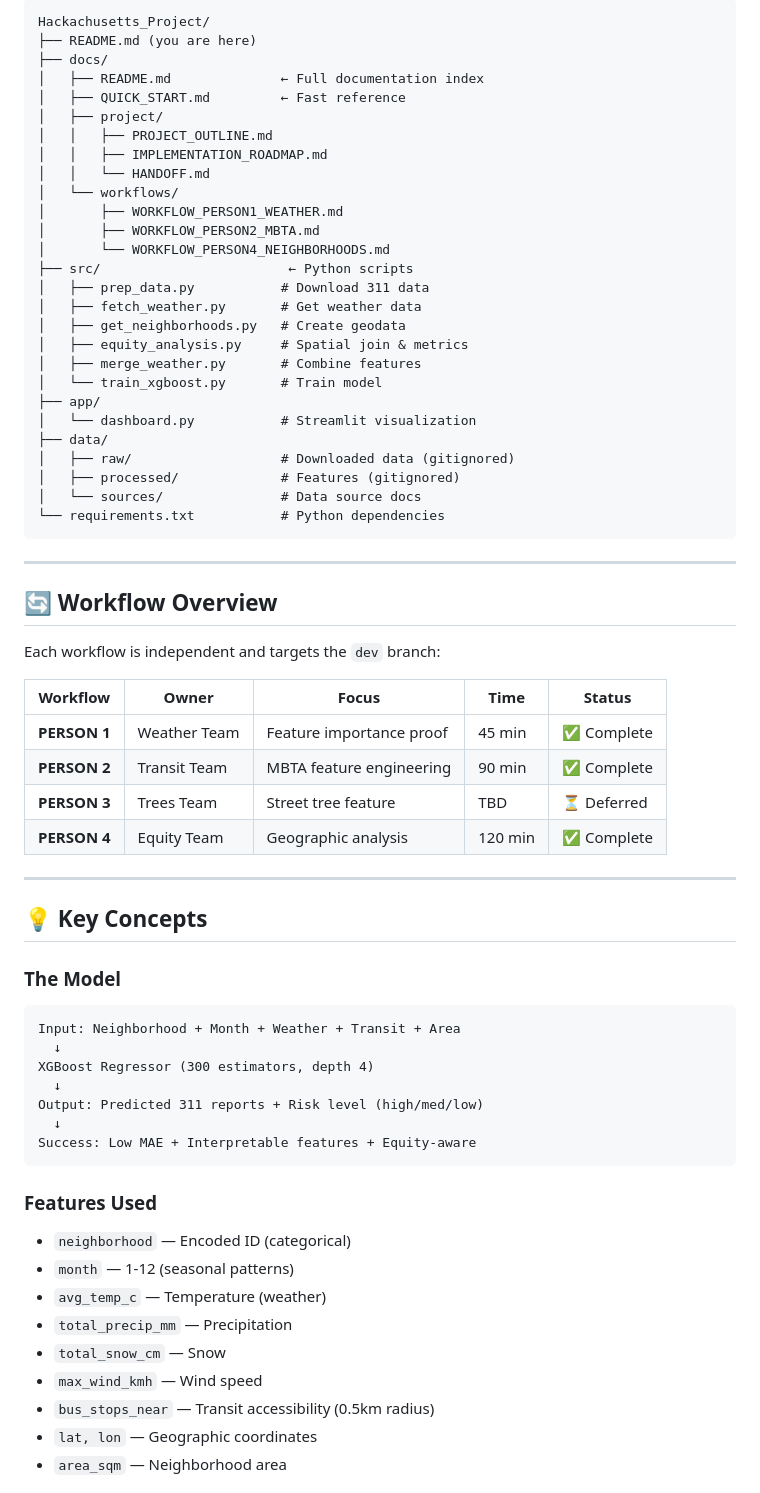
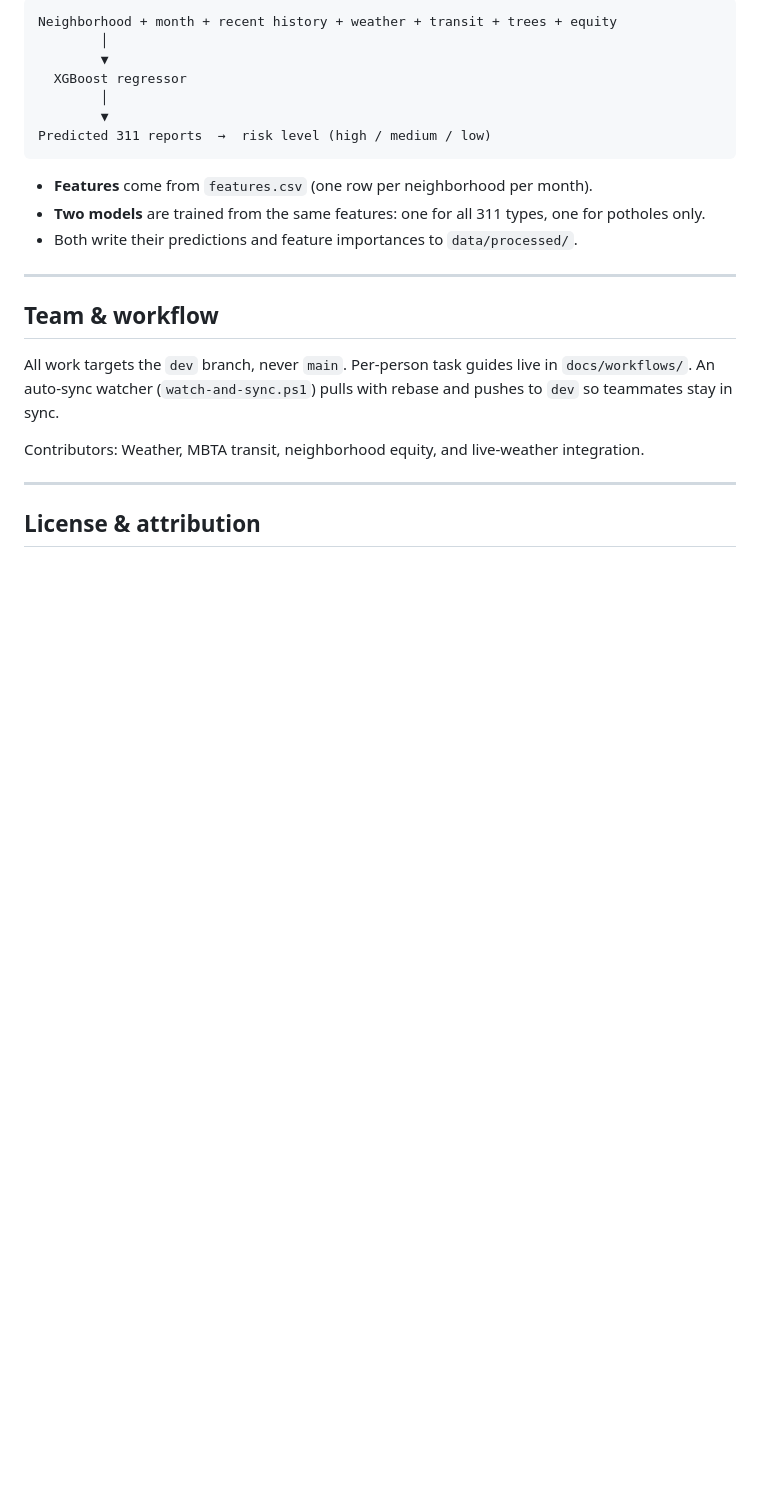
Before and after one commit to jzzzzyh/Hackachusetts_Project, a Markdown page: README.md, the part around one of its changes. Rendered like a GitHub page; blank space fills up the shorter version.

````diff
--- a/README.md
+++ b/README.md
@@ -96,70 +151,27 @@ pip install -r requirements.txt
 
 ```
-Hackachusetts_Project/
-├── README.md (you are here)
-├── docs/
-│   ├── README.md              ← Full documentation index
-│   ├── QUICK_START.md         ← Fast reference
-│   ├── project/
-│   │   ├── PROJECT_OUTLINE.md
-│   │   ├── IMPLEMENTATION_ROADMAP.md
-│   │   └── HANDOFF.md
-│   └── workflows/
-│       ├── WORKFLOW_PERSON1_WEATHER.md
-│       ├── WORKFLOW_PERSON2_MBTA.md
-│       └── WORKFLOW_PERSON4_NEIGHBORHOODS.md
-├── src/                        ← Python scripts
-│   ├── prep_data.py           # Download 311 data
-│   ├── fetch_weather.py       # Get weather data
-│   ├── get_neighborhoods.py   # Create geodata
-│   ├── equity_analysis.py     # Spatial join & metrics
-│   ├── merge_weather.py       # Combine features
-│   └── train_xgboost.py       # Train model
-├── app/
-│   └── dashboard.py           # Streamlit visualization
-├── data/
-│   ├── raw/                   # Downloaded data (gitignored)
-│   ├── processed/             # Features (gitignored)
-│   └── sources/               # Data source docs
-└── requirements.txt           # Python dependencies
+Neighborhood + month + recent history + weather + transit + trees + equity
+        │
+        ▼
+  XGBoost regressor
+        │
+        ▼
+Predicted 311 reports  →  risk level (high / medium / low)
 ```
+
+- **Features** come from `features.csv` (one row per neighborhood per month).
+- **Two models** are trained from the same features: one for all 311 types, one for potholes only.
+- Both write their predictions and feature importances to `data/processed/`.
 
 ---
 
-## 🔄 Workflow Overview
+## Team & workflow
 
-Each workflow is independent and targets the `dev` branch:
+All work targets the `dev` branch, never `main`. Per-person task guides live in `docs/workflows/`. An auto-sync watcher (`watch-and-sync.ps1`) pulls with rebase and pushes to `dev` so teammates stay in sync.
 
-| Workflow | Owner | Focus | Time | Status |
-|----------|-------|-------|------|--------|
-| **PERSON 1** | Weather Team | Feature importance proof | 45 min | ✅ Complete |
-| **PERSON 2** | Transit Team | MBTA feature engineering | 90 min | ✅ Complete |
-| **PERSON 3** | Trees Team | Street tree feature | TBD | ⏳ Deferred |
-| **PERSON 4** | Equity Team | Geographic analysis | 120 min | ✅ Complete |
+Contributors: Weather, MBTA transit, neighborhood equity, and live-weather integration.
 
 ---
 
-## 💡 Key Concepts
+## License & attribution
 
-### The Model
-```
-Input: Neighborhood + Month + Weather + Transit + Area
-  ↓
-XGBoost Regressor (300 estimators, depth 4)
-  ↓
-Output: Predicted 311 reports + Risk level (high/med/low)
-  ↓
-Success: Low MAE + Interpretable features + Equity-aware
-```
-
-### Features Used
-- `neighborhood` — Encoded ID (categorical)
-- `month` — 1-12 (seasonal patterns)
-- `avg_temp_c` — Temperature (weather)
-- `total_precip_mm` — Precipitation
-- `total_snow_cm` — Snow
-- `max_wind_kmh` — Wind speed
-- `bus_stops_near` — Transit accessibility (0.5km radius)
-- `lat, lon` — Geographic coordinates
-- `area_sqm` — Neighborhood area
-
````
Also changed, not shown: other parts of README.md (+122 -207 lines).
